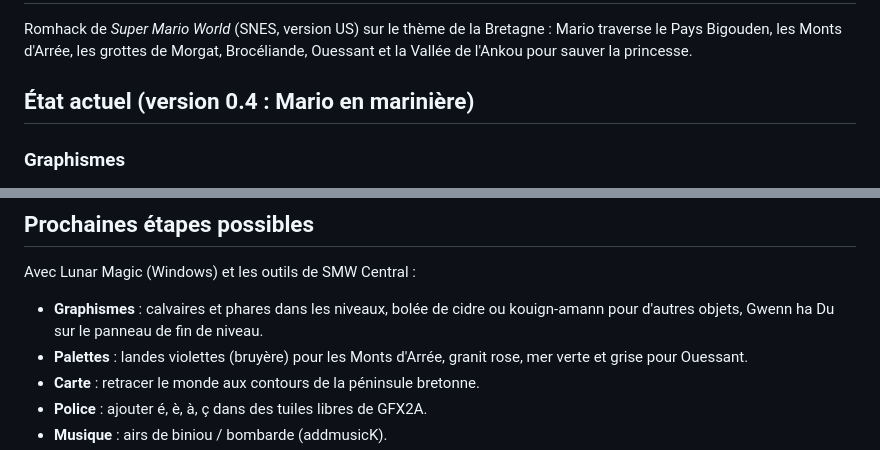
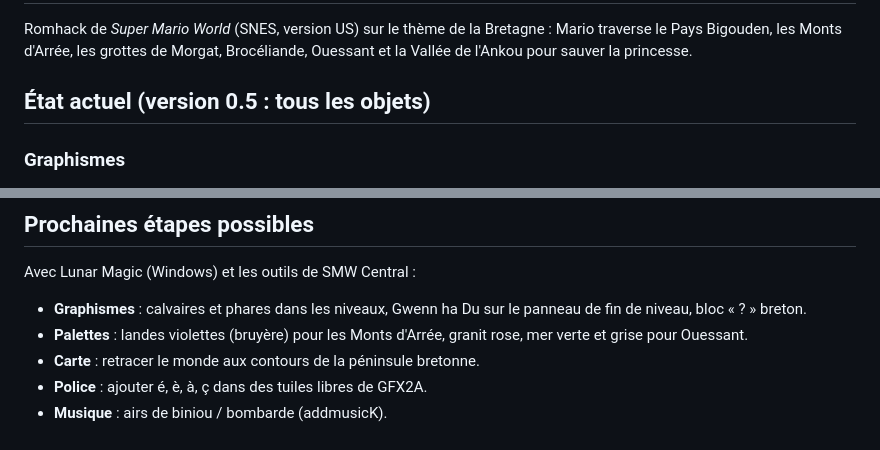
Before and after one commit to elimanee/SMWB-TEST, a Markdown page: README.md, 2 parts joined by grey strips. Drawn GitHub-style.

```diff
--- a/README.md
+++ b/README.md
@@ -4,7 +4,7 @@ Romhack de *Super Mario World* (SNES, version US) sur le thème de la Bretagne :
 Mario traverse le Pays Bigouden, les Monts d'Arrée, les grottes de Morgat,
 Brocéliande, Ouessant et la Vallée de l'Ankou pour sauver la princesse.
 
-## État actuel (version 0.4 : Mario en marinière)
+## État actuel (version 0.5 : tous les objets)
 
 ### Graphismes
 
@@ -145,9 +158,8 @@ Magic), sans mélanger les deux pour ces textes-là.
 
 Avec Lunar Magic (Windows) et les outils de SMW Central :
 
-- **Graphismes** : calvaires et phares dans les niveaux, bolée de cidre ou
-  kouign-amann pour d'autres objets, Gwenn ha Du sur le panneau de fin de
-  niveau.
+- **Graphismes** : calvaires et phares dans les niveaux, Gwenn ha Du sur le
+  panneau de fin de niveau, bloc « ? » breton.
 - **Palettes** : landes violettes (bruyère) pour les Monts d'Arrée, granit
   rose, mer verte et grise pour Ouessant.
 - **Carte** : retracer le monde aux contours de la péninsule bretonne.
```
Also changed, not shown: other parts of README.md (+17 -4 lines), docs/captures_objets.png (added), 13 other files.
